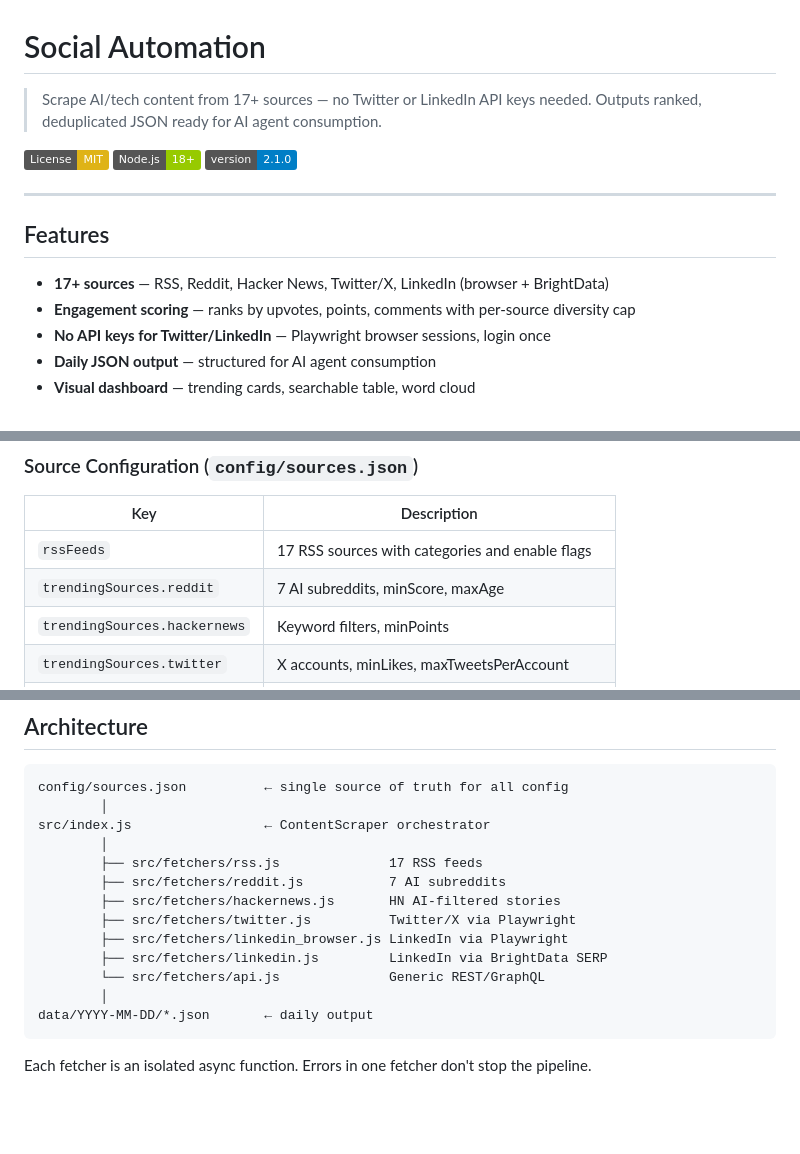
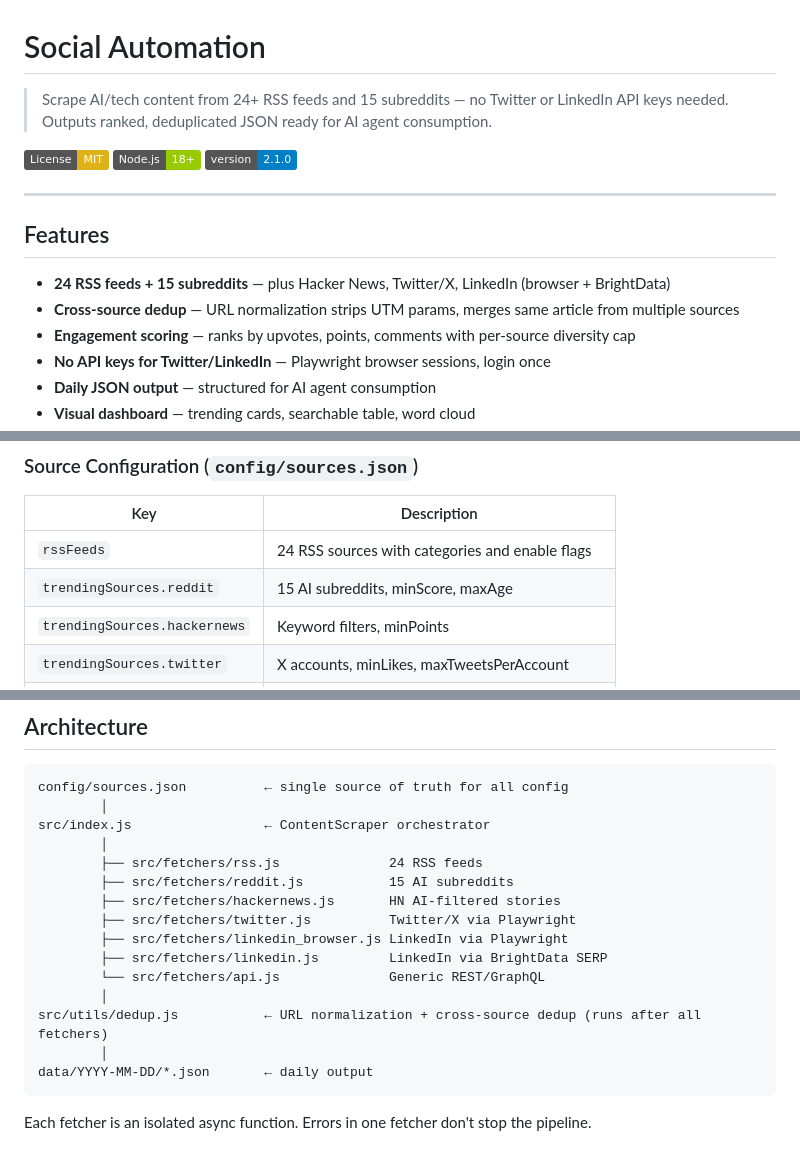
Before and after one commit to vankhoa21991/social-automation, a Markdown page: README.md, 3 parts joined by grey strips. GitHub-like rendering; badges without logos; blank space fills up the shorter version.

````diff
--- a/README.md
+++ b/README.md
@@ -1,6 +1,6 @@
 # Social Automation
 
-> Scrape AI/tech content from 17+ sources — no Twitter or LinkedIn API keys needed. Outputs ranked, deduplicated JSON ready for AI agent consumption.
+> Scrape AI/tech content from 24+ RSS feeds and 15 subreddits — no Twitter or LinkedIn API keys needed. Outputs ranked, deduplicated JSON ready for AI agent consumption.
 
 [![License: MIT](https://img.shields.io/badge/License-MIT-yellow.svg)](LICENSE)
 [![Node.js](https://img.shields.io/badge/Node.js-18%2B-green)](https://nodejs.org)
@@ -10,7 +10,8 @@
 
 ## Features
 
-- **17+ sources** — RSS, Reddit, Hacker News, Twitter/X, LinkedIn (browser + BrightData)
+- **24 RSS feeds + 15 subreddits** — plus Hacker News, Twitter/X, LinkedIn (browser + BrightData)
+- **Cross-source dedup** — URL normalization strips UTM params, merges same article from multiple sources
 - **Engagement scoring** — ranks by upvotes, points, comments with per-source diversity cap
 - **No API keys for Twitter/LinkedIn** — Playwright browser sessions, login once
 - **Daily JSON output** — structured for AI agent consumption
@@ -81,8 +82,8 @@ npm run setup:twitter   # Opens browser — log in once, session cached
 
 | Key | Description |
 |---|---|
-| `rssFeeds` | 17 RSS sources with categories and enable flags |
-| `trendingSources.reddit` | 7 AI subreddits, minScore, maxAge |
+| `rssFeeds` | 24 RSS sources with categories and enable flags |
+| `trendingSources.reddit` | 15 AI subreddits, minScore, maxAge |
 | `trendingSources.hackernews` | Keyword filters, minPoints |
 | `trendingSources.twitter` | X accounts, minLikes, maxTweetsPerAccount |
 | `linkedin_browser` | Profile slugs, maxPostsPerAccount, maxAgeHours |
@@ -176,13 +183,15 @@ config/sources.json          ← single source of truth for all config
         │
 src/index.js                 ← ContentScraper orchestrator
         │
-        ├── src/fetchers/rss.js              17 RSS feeds
-        ├── src/fetchers/reddit.js           7 AI subreddits
+        ├── src/fetchers/rss.js              24 RSS feeds
+        ├── src/fetchers/reddit.js           15 AI subreddits
         ├── src/fetchers/hackernews.js       HN AI-filtered stories
         ├── src/fetchers/twitter.js          Twitter/X via Playwright
         ├── src/fetchers/linkedin_browser.js LinkedIn via Playwright
         ├── src/fetchers/linkedin.js         LinkedIn via BrightData SERP
         └── src/fetchers/api.js              Generic REST/GraphQL
+        │
+src/utils/dedup.js           ← URL normalization + cross-source dedup (runs after all fetchers)
         │
 data/YYYY-MM-DD/*.json       ← daily output
 ```
````
Also changed, not shown: other parts of README.md (+6 -0 lines), CLAUDE.md (+14 -4 lines).
